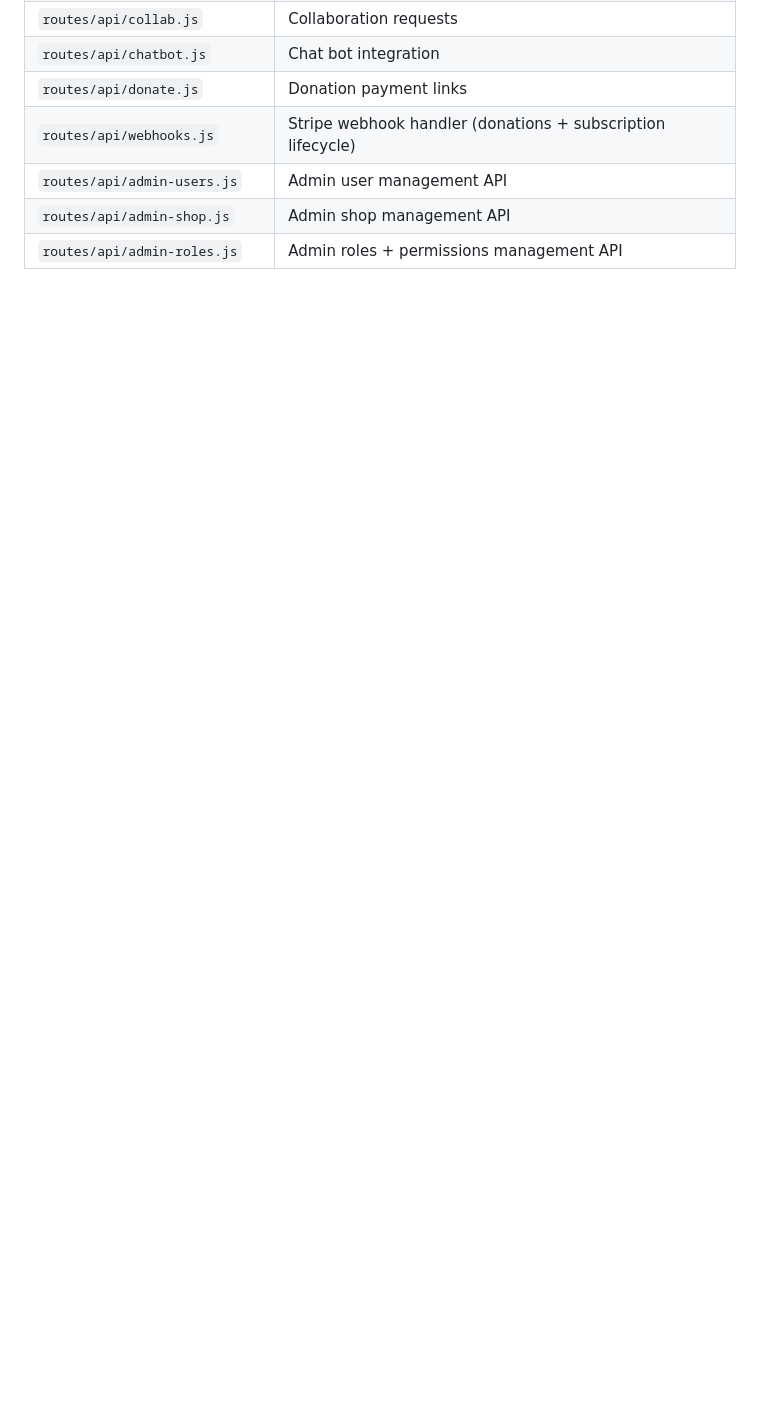
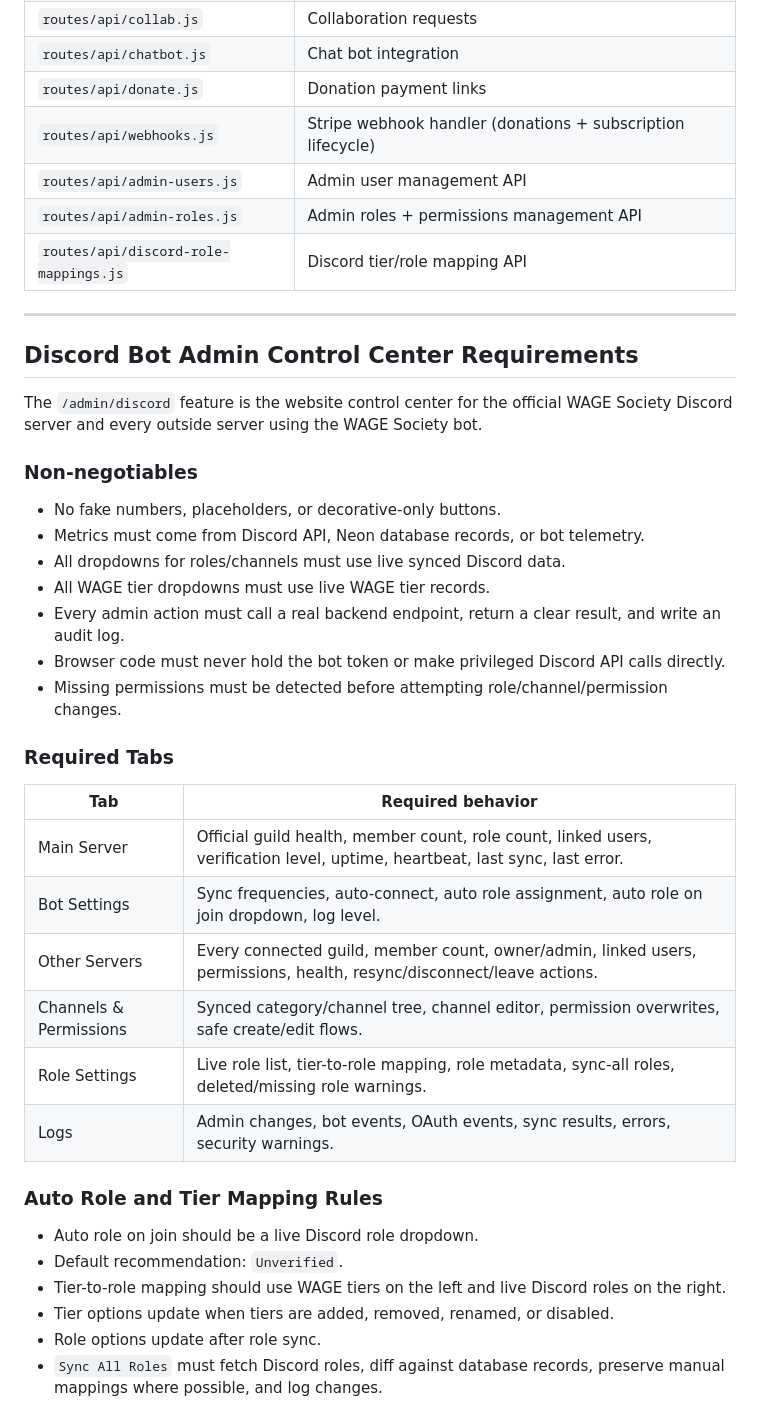
Before and after one commit to Stotteyman/wagesociety, a Markdown page: docs/AGENT_NOTES.md, the part around one of its changes. Rendered like a GitHub page; blank space fills up the shorter version.

```diff
--- a/docs/AGENT_NOTES.md
+++ b/docs/AGENT_NOTES.md
@@ -91,5 +96,42 @@ Discord account linking uses the bot (not Supabase OAuth). No SUPABASE_URL, SUPA
 | `routes/api/donate.js` | Donation payment links |
 | `routes/api/webhooks.js` | Stripe webhook handler (donations + subscription lifecycle) |
 | `routes/api/admin-users.js` | Admin user management API |
-| `routes/api/admin-shop.js` | Admin shop management API |
 | `routes/api/admin-roles.js` | Admin roles + permissions management API |
+| `routes/api/discord-role-mappings.js` | Discord tier/role mapping API |
+
+---
+
+## Discord Bot Admin Control Center Requirements
+
+The `/admin/discord` feature is the website control center for the official WAGE Society Discord server and every outside server using the WAGE Society bot.
+
+### Non-negotiables
+
+- No fake numbers, placeholders, or decorative-only buttons.
+- Metrics must come from Discord API, Neon database records, or bot telemetry.
+- All dropdowns for roles/channels must use live synced Discord data.
+- All WAGE tier dropdowns must use live WAGE tier records.
+- Every admin action must call a real backend endpoint, return a clear result, and write an audit log.
+- Browser code must never hold the bot token or make privileged Discord API calls directly.
+- Missing permissions must be detected before attempting role/channel/permission changes.
+
+### Required Tabs
+
+| Tab | Required behavior |
+|---|---|
+| Main Server | Official guild health, member count, role count, linked users, verification level, uptime, heartbeat, last sync, last error. |
+| Bot Settings | Sync frequencies, auto-connect, auto role assignment, auto role on join dropdown, log level. |
+| Other Servers | Every connected guild, member count, owner/admin, linked users, permissions, health, resync/disconnect/leave actions. |
+| Channels & Permissions | Synced category/channel tree, channel editor, permission overwrites, safe create/edit flows. |
+| Role Settings | Live role list, tier-to-role mapping, role metadata, sync-all roles, deleted/missing role warnings. |
+| Logs | Admin changes, bot events, OAuth events, sync results, errors, security warnings. |
+
+### Auto Role and Tier Mapping Rules
+
+- Auto role on join should be a live Discord role dropdown.
+- Default recommendation: `Unverified`.
+- Tier-to-role mapping should use WAGE tiers on the left and live Discord roles on the right.
+- Tier options update when tiers are added, removed, renamed, or disabled.
+- Role options update after role sync.
+- `Sync All Roles` must fetch Discord roles, diff against database records, preserve manual mappings where possible, and log changes.
+
```
Also changed, not shown: other parts of docs/AGENT_NOTES.md (+54 -21 lines).
